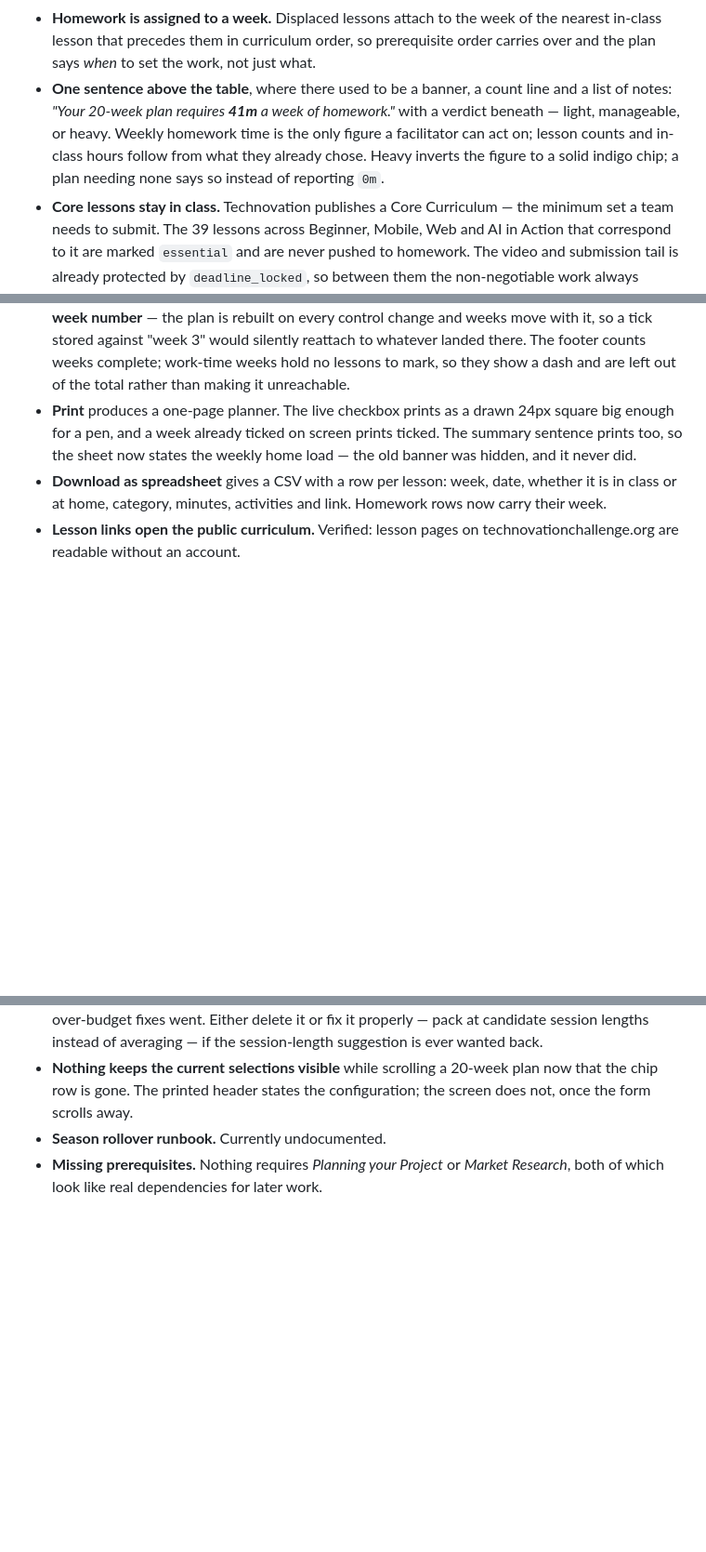
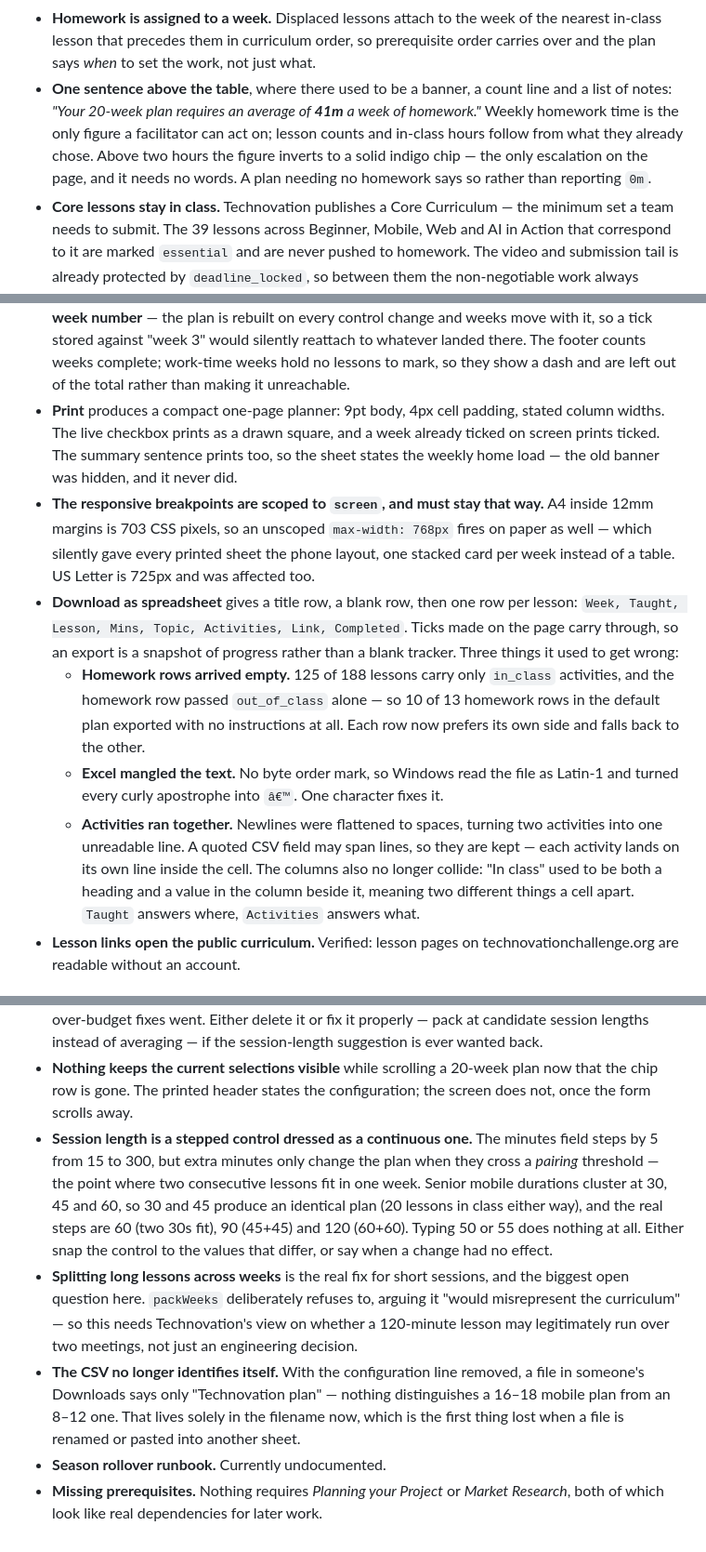
Before and after one commit to RuvaS20/crosswalk, a Markdown page: README.md, 3 parts joined by grey strips. Shown at 93% size. Rendered like a GitHub page; blank space fills up the shorter version.

```diff
--- a/README.md
+++ b/README.md
@@ -167,11 +167,11 @@ headings, Poppins for body.
   nearest in-class lesson that precedes them in curriculum order, so prerequisite
   order carries over and the plan says *when* to set the work, not just what.
 - **One sentence above the table**, where there used to be a banner, a count line and
-  a list of notes: *"Your 20-week plan requires **41m** a week of homework."* with a
-  verdict beneath — light, manageable, or heavy. Weekly homework time is the only
-  figure a facilitator can act on; lesson counts and in-class hours follow from what
-  they already chose. Heavy inverts the figure to a solid indigo chip; a plan needing
-  none says so instead of reporting `0m`.
+  a list of notes: *"Your 20-week plan requires an average of **41m** a week of
+  homework."* Weekly homework time is the only figure a facilitator can act on; lesson
+  counts and in-class hours follow from what they already chose. Above two hours the
+  figure inverts to a solid indigo chip — the only escalation on the page, and it
+  needs no words. A plan needing no homework says so rather than reporting `0m`.
 - **Core lessons stay in class.** Technovation publishes a Core Curriculum — the
   minimum set a team needs to submit. The 39 lessons across Beginner, Mobile, Web and
   AI in Action that correspond to it are marked `essential` and are never pushed to
@@ -233,13 +240,30 @@ headings, Poppins for body.
   silently reattach to whatever landed there. The footer counts weeks complete;
   work-time weeks hold no lessons to mark, so they show a dash and are left out of
   the total rather than making it unreachable.
-- **Print** produces a one-page planner. The live checkbox prints as a drawn 24px
-  square big enough for a pen, and a week already ticked on screen prints ticked. The
-  summary sentence prints too, so the sheet now states the weekly home load — the
-  old banner was hidden, and it never did.
-- **Download as spreadsheet** gives a CSV with a row per lesson: week, date, whether
-  it is in class or at home, category, minutes, activities and link. Homework rows now
-  carry their week.
+- **Print** produces a compact one-page planner: 9pt body, 4px cell padding, stated
+  column widths. The live checkbox prints as a drawn square, and a week already ticked
+  on screen prints ticked. The summary sentence prints too, so the sheet states the
+  weekly home load — the old banner was hidden, and it never did.
+- **The responsive breakpoints are scoped to `screen`, and must stay that way.** A4
+  inside 12mm margins is 703 CSS pixels, so an unscoped `max-width: 768px` fires on
+  paper as well — which silently gave every printed sheet the phone layout, one
+  stacked card per week instead of a table. US Letter is 725px and was affected too.
+- **Download as spreadsheet** gives a title row, a blank row, then one row per
+  lesson: `Week, Taught, Lesson, Mins, Topic, Activities, Link, Completed`. Ticks made
+  on the page carry through, so an export is a snapshot of progress rather than a
+  blank tracker. Three things it used to get wrong:
+    - **Homework rows arrived empty.** 125 of 188 lessons carry only `in_class`
+      activities, and the homework row passed `out_of_class` alone — so 10 of 13
+      homework rows in the default plan exported with no instructions at all. Each row
+      now prefers its own side and falls back to the other.
+    - **Excel mangled the text.** No byte order mark, so Windows read the file as
+      Latin-1 and turned every curly apostrophe into `â€™`. One character fixes it.
+    - **Activities ran together.** Newlines were flattened to spaces, turning two
+      activities into one unreadable line. A quoted CSV field may span lines, so they
+      are kept — each activity lands on its own line inside the cell.
+  The columns also no longer collide: "In class" used to be both a heading and a value
+  in the column beside it, meaning two different things a cell apart. `Taught` answers
+  where, `Activities` answers what.
 - **Lesson links open the public curriculum.** Verified: lesson pages on
   technovationchallenge.org are readable without an account.
 
@@ -357,6 +381,22 @@ and its age, last publish, and whether the drift baseline matches the sheet.
 - **Nothing keeps the current selections visible** while scrolling a 20-week plan now
   that the chip row is gone. The printed header states the configuration; the screen
   does not, once the form scrolls away.
+- **Session length is a stepped control dressed as a continuous one.** The minutes
+  field steps by 5 from 15 to 300, but extra minutes only change the plan when they
+  cross a *pairing* threshold — the point where two consecutive lessons fit in one
+  week. Senior mobile durations cluster at 30, 45 and 60, so 30 and 45 produce an
+  identical plan (20 lessons in class either way), and the real steps are 60 (two 30s
+  fit), 90 (45+45) and 120 (60+60). Typing 50 or 55 does nothing at all. Either snap
+  the control to the values that differ, or say when a change had no effect.
+- **Splitting long lessons across weeks** is the real fix for short sessions, and the
+  biggest open question here. `packWeeks` deliberately refuses to, arguing it "would
+  misrepresent the curriculum" — so this needs Technovation's view on whether a
+  120-minute lesson may legitimately run over two meetings, not just an engineering
+  decision.
+- **The CSV no longer identifies itself.** With the configuration line removed, a file
+  in someone's Downloads says only "Technovation plan" — nothing distinguishes a 16–18
+  mobile plan from an 8–12 one. That lives solely in the filename now, which is the
+  first thing lost when a file is renamed or pasted into another sheet.
 - **Season rollover runbook.** Currently undocumented.
 - **Missing prerequisites.** Nothing requires *Planning your Project* or *Market
   Research*, both of which look like real dependencies for later work.
```
Also changed, not shown: other parts of README.md (+7 -0 lines).
